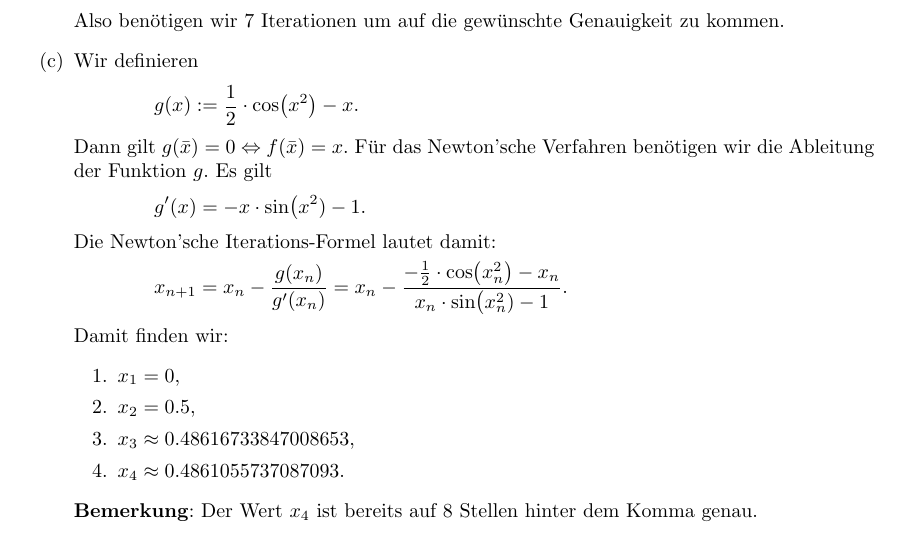
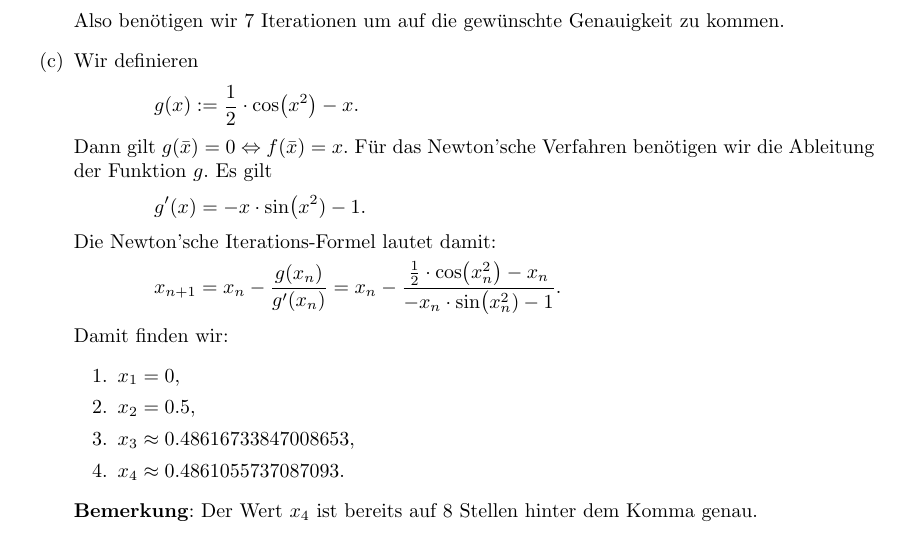
Before and after one commit to karlstroetmann/Analysis, a LaTeX document (Probe-Klausur/aufgaben-mit-loesungen.tex): part of page 5 of 10, cut so that both start at the same text. Compiled offline with pdfLaTeX; the source files are stored in an older character set and shown here as Unicode.

Commit message:
fixed bug in solution to exam

```diff
--- a/Probe-Klausur/aufgaben-mit-loesungen.tex
+++ b/Probe-Klausur/aufgaben-mit-loesungen.tex
@@ -328,7 +328,7 @@ gelöst werden.  Lösen Sie in diesem Zusammenhang die folgenden Teilaufgaben.
       Die Newton'sche Iterations-Formel lautet damit:
       \\[0.2cm]
       \hspace*{1.3cm}
-      $\ds x_{n+1} = x_n - \frac{g(x_n)}{g'(x_n)} = x_n - \frac{-\frac{1}{2} \cdot \cos\bigl(x_n^2\bigr) - x_n}{x_n \cdot \sin\bigl(x_n^2) - 1}$.
+      $\ds x_{n+1} = x_n - \frac{g(x_n)}{g'(x_n)} = x_n - \frac{\frac{1}{2} \cdot \cos\bigl(x_n^2\bigr) - x_n}{-x_n \cdot \sin\bigl(x_n^2) - 1}$.
       \\[0.2cm]
       Damit finden wir:
       \begin{enumerate}
```
Also changed, not shown: Probe-Klausur/aufgaben-mit-loesungen.pdf.
